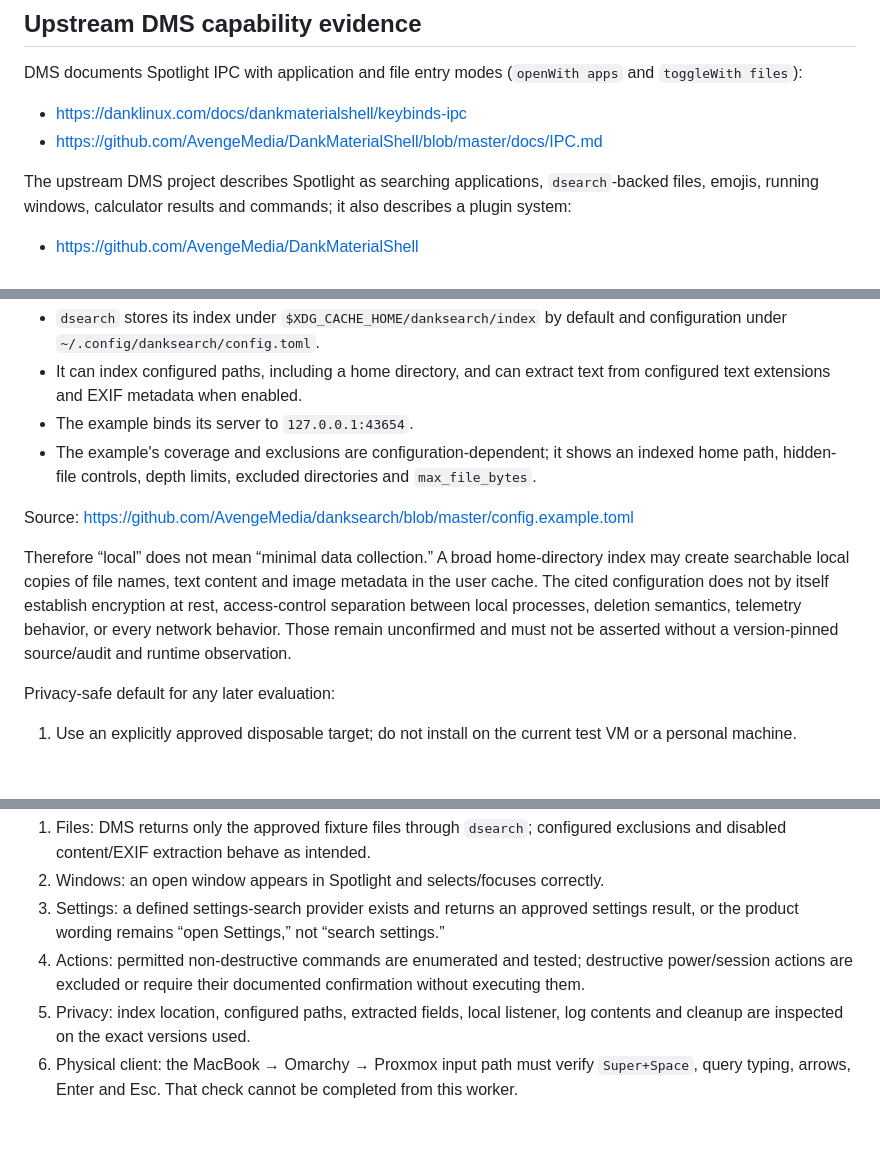
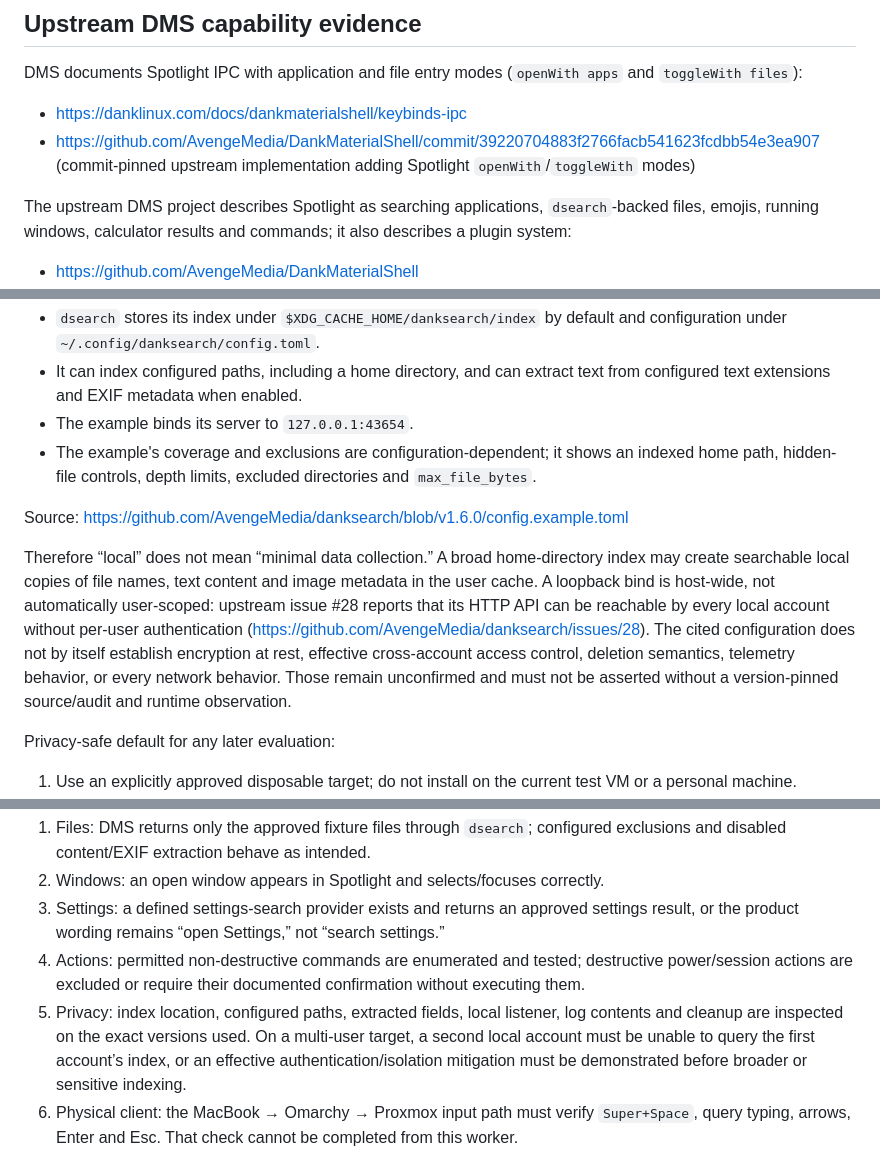
Before and after one commit to tomli0/wilsof-os, a Markdown page: docs/dms-search-research.md, 3 parts joined by grey strips. GitHub-like rendering; blank space fills up the shorter version.

Commit message:
docs: address DMS research review

```diff
--- a/docs/dms-search-research.md
+++ b/docs/dms-search-research.md
@@ -13,7 +13,7 @@ Wilsof must not call the existing DMS Spotlight integration “universal search
 DMS documents Spotlight IPC with application and file entry modes (`openWith apps` and `toggleWith files`):
 
 - https://danklinux.com/docs/dankmaterialshell/keybinds-ipc
-- https://github.com/AvengeMedia/DankMaterialShell/blob/master/docs/IPC.md
+- https://github.com/AvengeMedia/DankMaterialShell/commit/39220704883f2766facb541623fcdbb54e3ea907 (commit-pinned upstream implementation adding Spotlight `openWith`/`toggleWith` modes)
 
 The upstream DMS project describes Spotlight as searching applications, `dsearch`-backed files, emojis, running windows, calculator results and commands; it also describes a plugin system:
 
@@ -58,9 +58,9 @@ Confirmed from the upstream example configuration:
 - The example binds its server to `127.0.0.1:43654`.
 - The example's coverage and exclusions are configuration-dependent; it shows an indexed home path, hidden-file controls, depth limits, excluded directories and `max_file_bytes`.
 
-Source: https://github.com/AvengeMedia/danksearch/blob/master/config.example.toml
+Source: https://github.com/AvengeMedia/danksearch/blob/v1.6.0/config.example.toml
 
-Therefore “local” does not mean “minimal data collection.” A broad home-directory index may create searchable local copies of file names, text content and image metadata in the user cache. The cited configuration does not by itself establish encryption at rest, access-control separation between local processes, deletion semantics, telemetry behavior, or every network behavior. Those remain unconfirmed and must not be asserted without a version-pinned source/audit and runtime observation.
+Therefore “local” does not mean “minimal data collection.” A broad home-directory index may create searchable local copies of file names, text content and image metadata in the user cache. A loopback bind is host-wide, not automatically user-scoped: upstream issue #28 reports that its HTTP API can be reachable by every local account without per-user authentication (https://github.com/AvengeMedia/danksearch/issues/28). The cited configuration does not by itself establish encryption at rest, effective cross-account access control, deletion semantics, telemetry behavior, or every network behavior. Those remain unconfirmed and must not be asserted without a version-pinned source/audit and runtime observation.
 
 Privacy-safe default for any later evaluation:
 
@@ -79,7 +79,7 @@ No installation is proposed by this document. Before a future change can claim u
 2. Windows: an open window appears in Spotlight and selects/focuses correctly.
 3. Settings: a defined settings-search provider exists and returns an approved settings result, or the product wording remains “open Settings,” not “search settings.”
 4. Actions: permitted non-destructive commands are enumerated and tested; destructive power/session actions are excluded or require their documented confirmation without executing them.
-5. Privacy: index location, configured paths, extracted fields, local listener, log contents and cleanup are inspected on the exact versions used.
+5. Privacy: index location, configured paths, extracted fields, local listener, log contents and cleanup are inspected on the exact versions used. On a multi-user target, a second local account must be unable to query the first account’s index, or an effective authentication/isolation mitigation must be demonstrated before broader or sensitive indexing.
 6. Physical client: the MacBook → Omarchy → Proxmox input path must verify `Super+Space`, query typing, arrows, Enter and Esc. That check cannot be completed from this worker.
 
 Until those gates are met, the accurate product statement is: Wilsof provides local application/DMS-tool entry through Spotlight; file, window, settings and action search are not demonstrated as a universal search experience.
```
